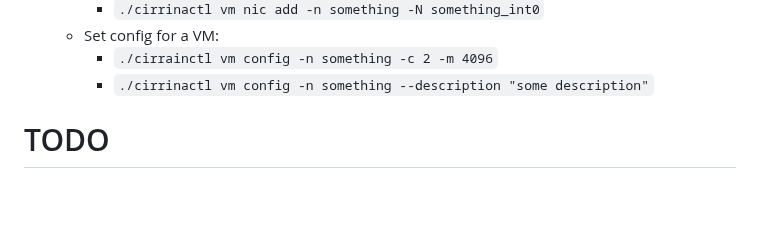
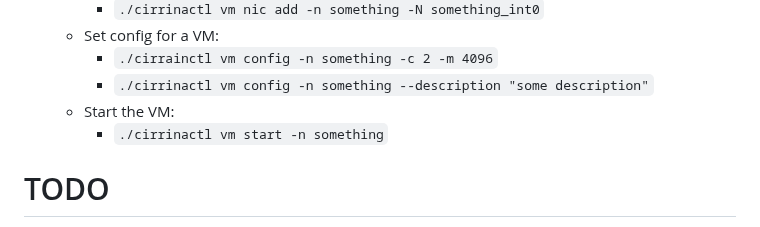
Before and after one commit to swills/cirrina, a Markdown page: README.md, the part around the change. Rendered like a GitHub page; blank space fills up the shorter version.

Commit message:
improve readme

```diff
--- a/README.md
+++ b/README.md
@@ -118,6 +118,8 @@ and add:
   * Set config for a VM:
     * `./cirrainctl vm config -n something -c 2 -m 4096`
     * `./cirrinactl vm config -n something --description "some description"`
+  * Start the VM:
+    * `./cirrinactl vm start -n something`
 
 # TODO
 
```
